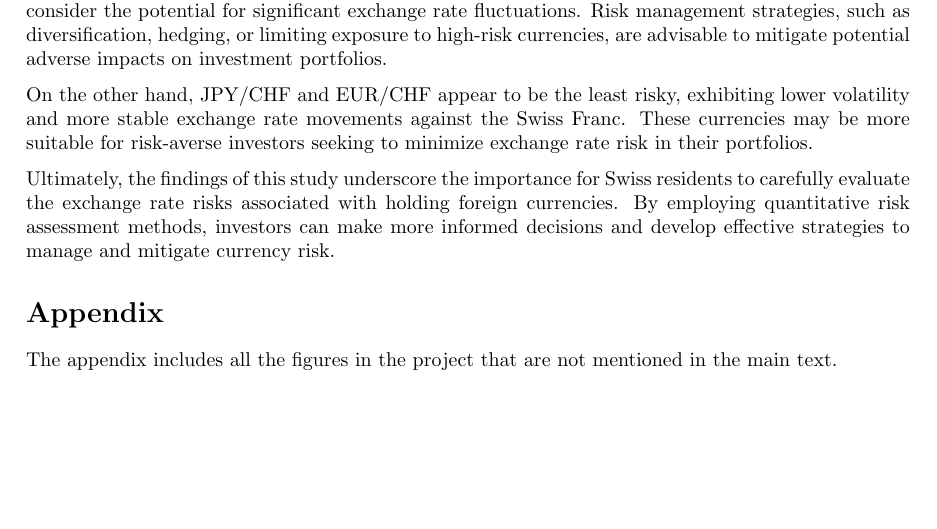
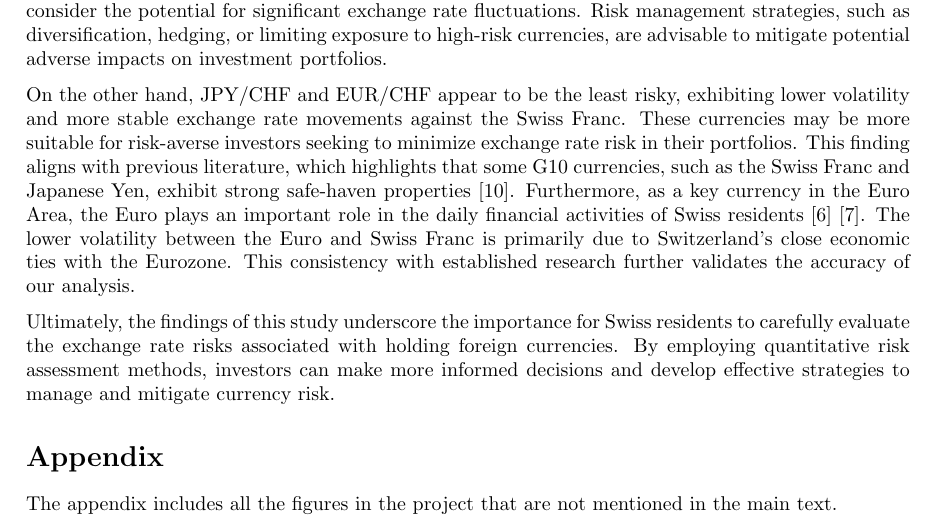
Before and after one commit to zongcai66/G10_currency_risk_for_Swiss_residents, a LaTeX document (reports/paper/text_paper.tex): part of page 11 of 14, cut so that both start at the same text. Compiled offline with pdfLaTeX.

Commit message:
Add the description of the conclusion

```diff
--- a/reports/paper/text_paper.tex
+++ b/reports/paper/text_paper.tex
@@ -268,7 +268,7 @@ In conclusion, based on the combined analyses, AUD/CHF and NZD/CHF are identifie
 
 Investors considering exposure to these currencies should carefully assess their risk tolerance and consider the potential for significant exchange rate fluctuations. Risk management strategies, such as diversification, hedging, or limiting exposure to high-risk currencies, are advisable to mitigate potential adverse impacts on investment portfolios.
 
-On the other hand, JPY/CHF and EUR/CHF appear to be the least risky, exhibiting lower volatility and more stable exchange rate movements against the Swiss Franc. These currencies may be more suitable for risk-averse investors seeking to minimize exchange rate risk in their portfolios.
+On the other hand, JPY/CHF and EUR/CHF appear to be the least risky, exhibiting lower volatility and more stable exchange rate movements against the Swiss Franc. These currencies may be more suitable for risk-averse investors seeking to minimize exchange rate risk in their portfolios. This finding aligns with previous literature, which highlights that some G10 currencies, such as the Swiss Franc and Japanese Yen, exhibit strong safe-haven properties~\cite{ranaldo2010safe}. Furthermore, as a key currency in the Euro Area, the Euro plays an important role in the daily financial activities of Swiss residents~\cite{engel2016exchange}~\cite{goulferni2023switzerland}. The lower volatility between the Euro and Swiss Franc is primarily due to Switzerland's close economic ties with the Eurozone. This consistency with established research further validates the accuracy of our analysis.
 
 Ultimately, the findings of this study underscore the importance for Swiss residents to carefully evaluate the exchange rate risks associated with holding foreign currencies. By employing quantitative risk assessment methods, investors can make more informed decisions and develop effective strategies to manage and mitigate currency risk.
 
```
